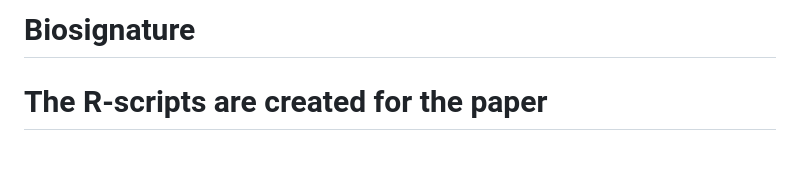
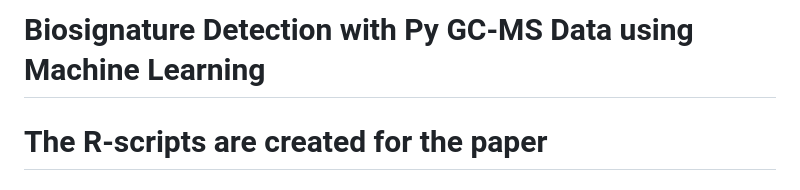
Before and after one commit to ghystad/Biosignature-Detection-with-Py-GC-MS-Data-using-Machine-Learning, a Markdown page: README.md, the part around the change. Drawn GitHub-style; blank space fills up the shorter version.

```diff
--- a/README.md
+++ b/README.md
@@ -1,4 +1,5 @@
-# Biosignature
+# Biosignature Detection with Py GC-MS Data using Machine Learning
+
 # The R-scripts are created for the paper
 
 ### Detecting Biosignatures in Complex Molecular Mixtures from pyrolysis Gas – Chromatography – Mass Spectrometry Data using Machine Learning
```
